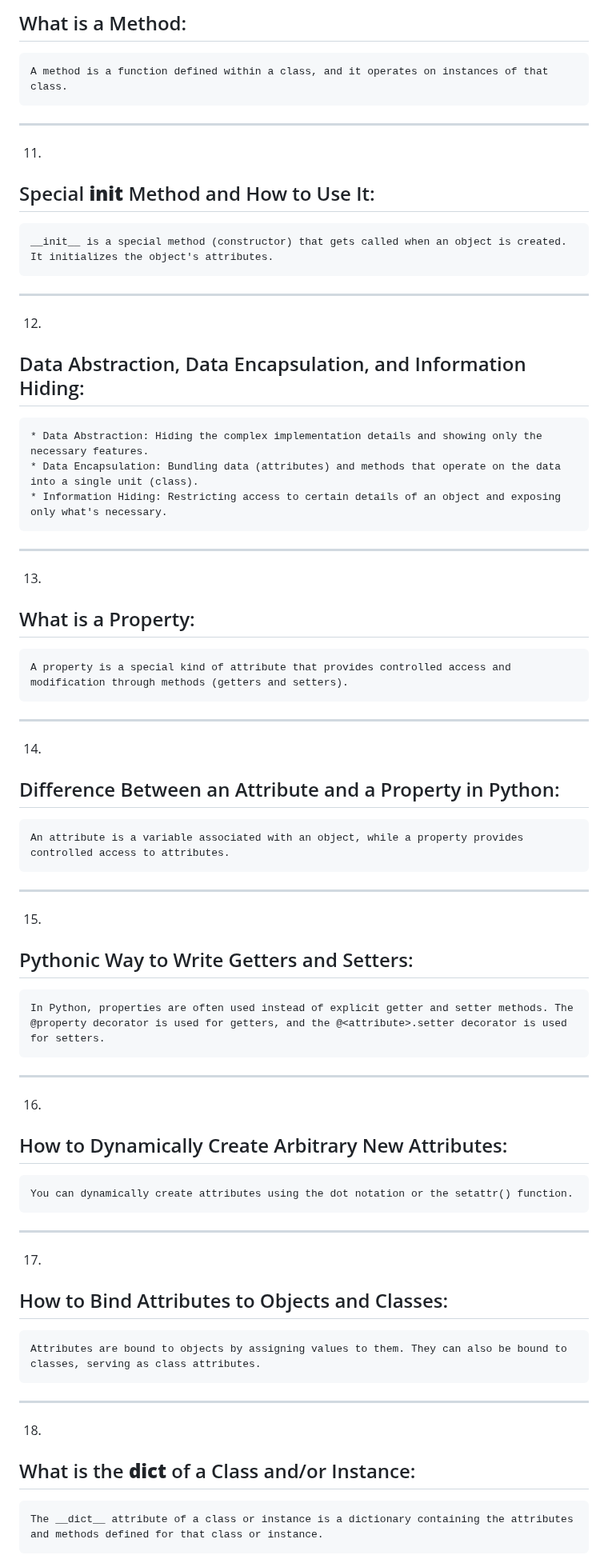
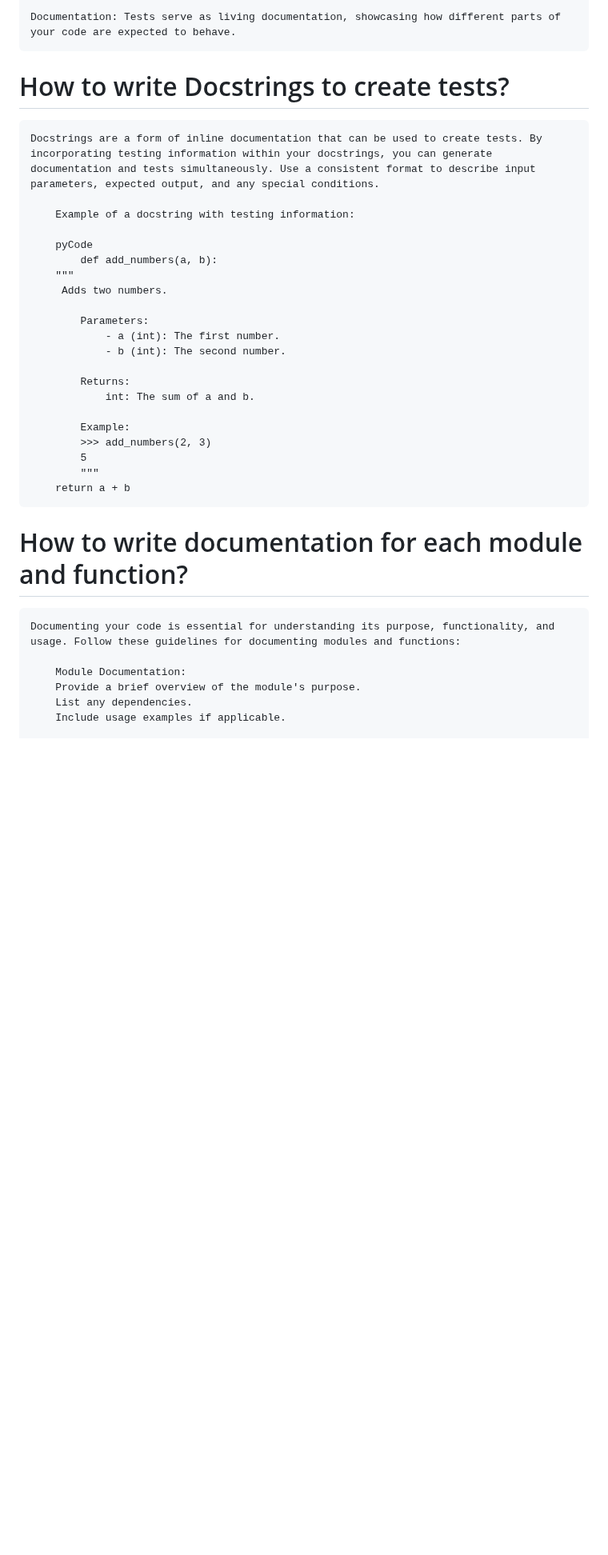
Before and after one commit to TheeKingZa/alx-higher_level_programming, a Markdown page: 0x06-python-classes/README.md, the part around one of its changes. Shown at 80% size. Rendered like a GitHub page; blank space fills up the shorter version.

```diff
--- a/0x06-python-classes/README.md
+++ b/0x06-python-classes/README.md
@@ -59,56 +28,34 @@ What is self:
 
-10.
-What is a Method:
-------------------------------------------------------------------------------------------------
-	A method is a function defined within a class, and it operates on instances of that class.
-------------------------------------------------------------------------------------------------
+	Documentation: Tests serve as living documentation, showcasing how different parts of your code are expected to behave.
 
-11.
-Special __init__ Method and How to Use It:
-------------------------------------------------------------------------------------------------
-	__init__ is a special method (constructor) that gets called when an object is created. It initializes the object's attributes.
+# How to write Docstrings to create tests?
+	Docstrings are a form of inline documentation that can be used to create tests. By incorporating testing information within your docstrings, you can generate documentation and tests simultaneously. Use a consistent format to describe input parameters, expected output, and any special conditions.
 
-------------------------------------------------------------------------------------------------
-12.
-Data Abstraction, Data Encapsulation, and Information Hiding:
-------------------------------------------------------------------------------------------------
+		Example of a docstring with testing information:
 
-	* Data Abstraction: Hiding the complex implementation details and showing only the necessary features.
-	* Data Encapsulation: Bundling data (attributes) and methods that operate on the data into a single unit (class).
-	* Information Hiding: Restricting access to certain details of an object and exposing only what's necessary.
+		pyCode
+			def add_numbers(a, b):
+   		"""
+   		 Adds two numbers.
 
-------------------------------------------------------------------------------------------------
-13.
-What is a Property:
-------------------------------------------------------------------------------------------------
-	A property is a special kind of attribute that provides controlled access and modification through methods (getters and setters).
+    		Parameters:
+      			- a (int): The first number.
+    			- b (int): The second number.
 
-------------------------------------------------------------------------------------------------
-14.
-Difference Between an Attribute and a Property in Python:
-------------------------------------------------------------------------------------------------
-	An attribute is a variable associated with an object, while a property provides controlled access to attributes.
+    		Returns:
+    			int: The sum of a and b.
 
-------------------------------------------------------------------------------------------------
-15.
-Pythonic Way to Write Getters and Setters:
-------------------------------------------------------------------------------------------------
-	In Python, properties are often used instead of explicit getter and setter methods. The @property decorator is used for getters, and the @<attribute>.setter decorator is used for setters.
-------------------------------------------------------------------------------------------------
-16.
-How to Dynamically Create Arbitrary New Attributes:
-------------------------------------------------------------------------------------------------
-	You can dynamically create attributes using the dot notation or the setattr() function.
+    		Example:
+    		>>> add_numbers(2, 3)
+    		5
+    		"""
+		return a + b
 
-------------------------------------------------------------------------------------------------
-17.
-How to Bind Attributes to Objects and Classes:
-------------------------------------------------------------------------------------------------
-	Attributes are bound to objects by assigning values to them. They can also be bound to classes, serving as class attributes.
+# How to write documentation for each module and function?
+	Documenting your code is essential for understanding its purpose, functionality, and usage. Follow these guidelines for documenting modules and functions:
 
-------------------------------------------------------------------------------------------------
-18.
-What is the __dict__ of a Class and/or Instance:
-------------------------------------------------------------------------------------------------
-	The __dict__ attribute of a class or instance is a dictionary containing the attributes and methods defined for that class or instance.
+		Module Documentation:
+		Provide a brief overview of the module's purpose.
+		List any dependencies.
+		Include usage examples if applicable.
 
```
Also changed, not shown: other parts of 0x06-python-classes/README.md (+63 -136 lines).
